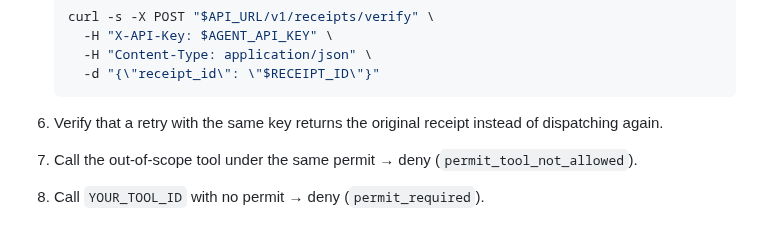
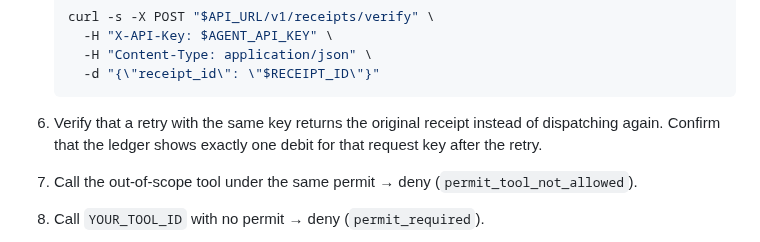
Before and after one commit to agentmiddleware/agent-middleware, a Markdown page: gateway/docs/partner-first-tool-runbook.md, the part around the change. GitHub-like rendering.

Commit message:
docs: keep the one debit ledger check in the partner runbook retry step

````diff
--- a/gateway/docs/partner-first-tool-runbook.md
+++ b/gateway/docs/partner-first-tool-runbook.md
@@ -125,7 +125,7 @@ exactly-once side effects.
      -H "Content-Type: application/json" \
      -d "{\"receipt_id\": \"$RECEIPT_ID\"}"
    ```
-6. Verify that a retry with the same key returns the original receipt instead of dispatching again.
+6. Verify that a retry with the same key returns the original receipt instead of dispatching again. Confirm that the ledger shows exactly one debit for that request key after the retry.
 7. Call the out-of-scope tool under the same permit → deny (`permit_tool_not_allowed`).
 8. Call `YOUR_TOOL_ID` with no permit → deny (`permit_required`).
 9. Force a post-dispatch timeout → signed `delivery_uncertain`, charge retained,
````
